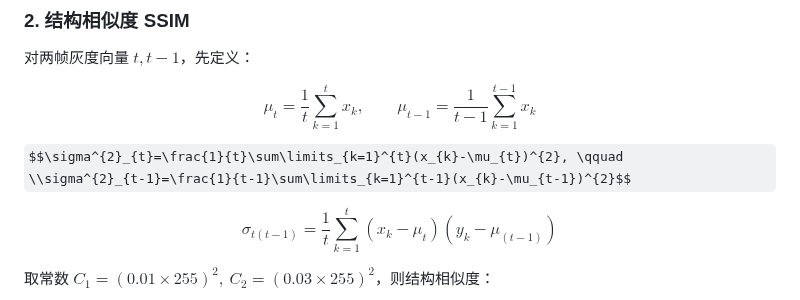
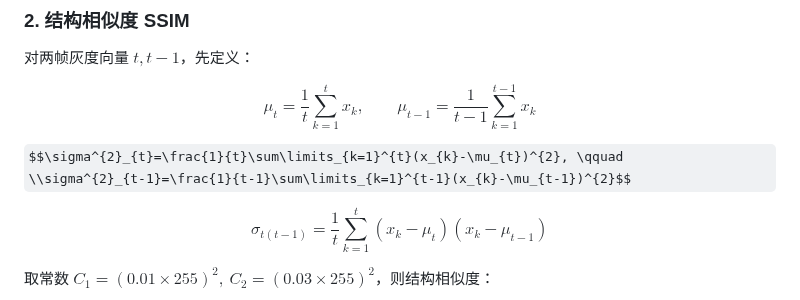
Before and after one commit to June2124/JetLinksAI_Video_Inspection, a Markdown page: README.md, the part around the change. GitHub-like rendering; some formulas as TeX source.

```diff
--- a/README.md
+++ b/README.md
@@ -106,7 +106,7 @@ $$\mu_{t}=\frac{1}{t}\sum\limits_{k=1}^{t}x_{k}, \qquad
 $$\sigma^{2}_{t}=\frac{1}{t}\sum\limits_{k=1}^{t}(x_{k}-\mu_{t})^{2}, \qquad
 \\sigma^{2}_{t-1}=\frac{1}{t-1}\sum\limits_{k=1}^{t-1}(x_{k}-\mu_{t-1})^{2}$$
 
-$$\sigma_{t(t-1)} = \frac{1}{t}\sum_{k=1}^t (x_k - \mu_t)(y_k - \mu_(t-1))$$
+$$\sigma_{t(t-1)}=\frac{1}{t}\sum\limits_{k=1}^{t}(x_{k}-\mu_{t})(x_{k}-\mu_{t-1})$$
 
 取常数 $C_1 = (0.01 \times 255)^2,\ C_2 = (0.03 \times 255)^2$，则结构相似度：
 
```
